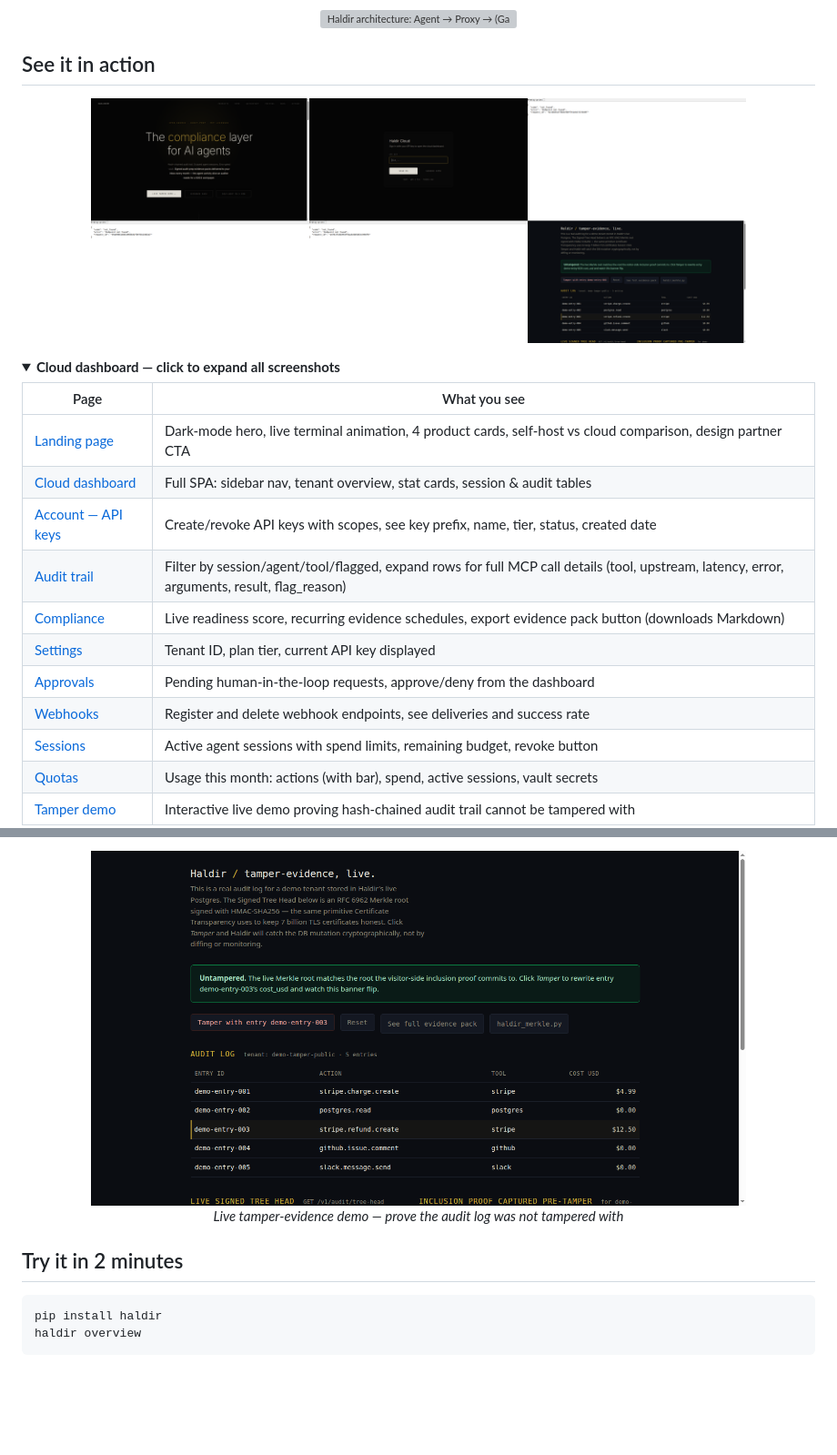
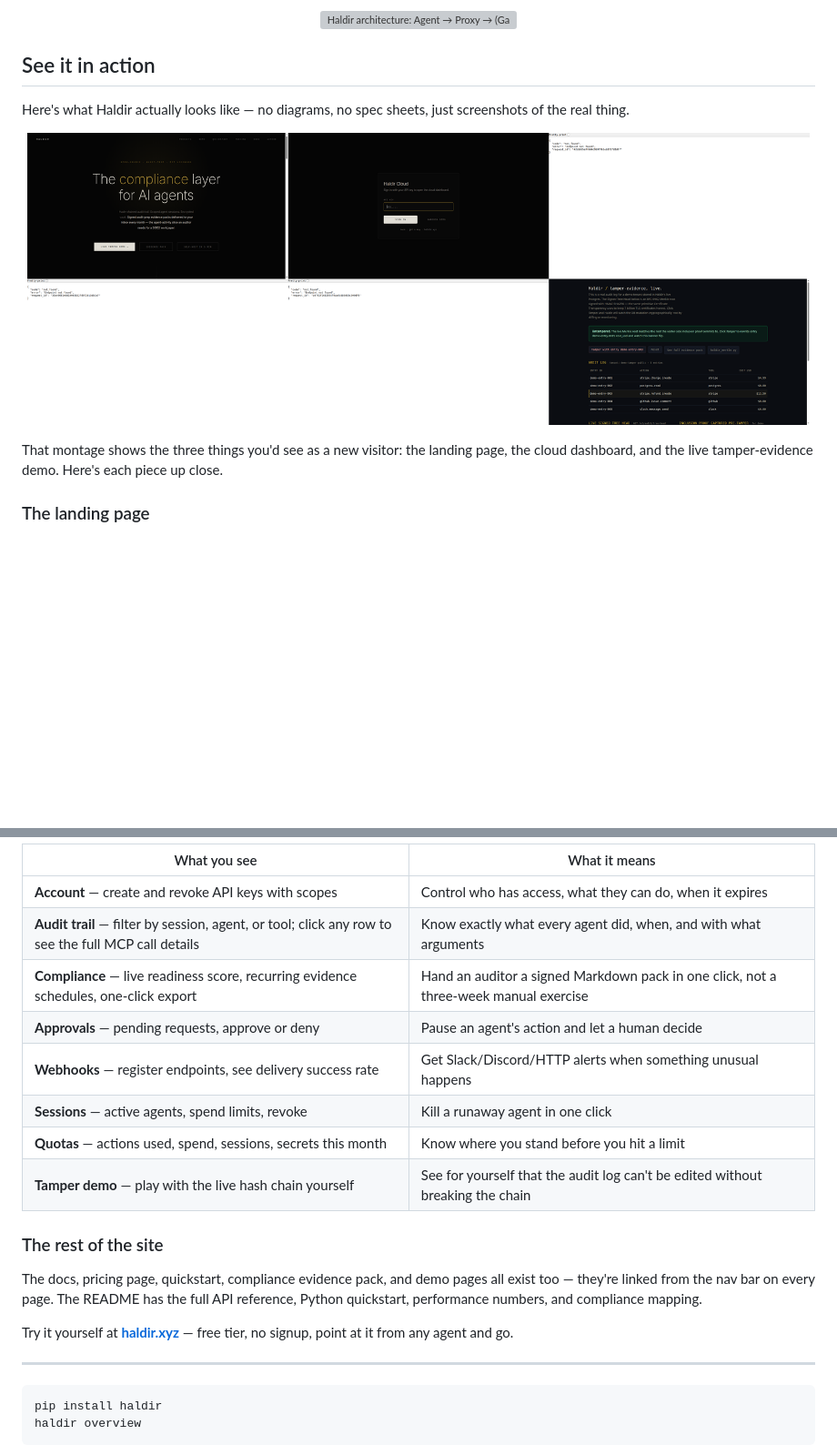
Before and after one commit to ExposureGuard/haldir, a Markdown page: README.md, 2 parts joined by grey strips. Shown at 91% size. GitHub-like rendering; folded sections open; blank space fills up the shorter version; grey boxes are pictures that could not be loaded.

````diff
--- a/README.md
+++ b/README.md
@@ -35,24 +35,13 @@ MIT licensed. Self-host or use our cloud.
 
 ## See it in action
 
+Here's what Haldir actually looks like — no diagrams, no spec sheets, just screenshots of the real thing.
+
 <p align="center">
-  <img src="demo/hero_montage.png" alt="Haldir in action: landing page, cloud dashboard, tamper demo" width="720">
+  <img src="demo/hero_montage.png" alt="Haldir: landing page, cloud dashboard, tamper demo" width="860">
 </p>
 
-<details>
-<summary><strong>Cloud dashboard — click to expand all screenshots</strong></summary>
+That montage shows the three things you'd see as a new visitor: the landing page, the cloud dashboard, and the live tamper-evidence demo. Here's each piece up close.
 
-| Page | What you see |
-|------|-------------|
-| [Landing page](demo/screenshots/01_landing.png) | Dark-mode hero, live terminal animation, 4 product cards, self-host vs cloud comparison, design partner CTA |
-| [Cloud dashboard](demo/screenshots/04_cloud_overview.png) | Full SPA: sidebar nav, tenant overview, stat cards, session & audit tables |
-| [Account — API keys](demo/screenshots/05_cloud_account.png) | Create/revoke API keys with scopes, see key prefix, name, tier, status, created date |
-| [Audit trail](demo/screenshots/06_cloud_audit.png) | Filter by session/agent/tool/flagged, expand rows for full MCP call details (tool, upstream, latency, error, arguments, result, flag_reason) |
-| [Compliance](demo/screenshots/07_cloud_compliance.png) | Live readiness score, recurring evidence schedules, export evidence pack button (downloads Markdown) |
-| [Settings](demo/screenshots/08_cloud_settings.png) | Tenant ID, plan tier, current API key displayed |
-| [Approvals](demo/screenshots/09_cloud_approvals.png) | Pending human-in-the-loop requests, approve/deny from the dashboard |
-| [Webhooks](demo/screenshots/10_cloud_webhooks.png) | Register and delete webhook endpoints, see deliveries and success rate |
-| [Sessions](demo/screenshots/11_cloud_sessions.png) | Active agent sessions with spend limits, remaining budget, revoke button |
-| [Quotas](demo/screenshots/12_cloud_quotas.png) | Usage this month: actions (with bar), spend, active sessions, vault secrets |
-| [Tamper demo](demo/screenshots/13_tamper_demo.png) | Interactive live demo proving hash-chained audit trail cannot be tampered with |
+### The landing page
 
@@ -91,13 +79,22 @@ MIT licensed. Self-host or use our cloud.
 
-<div align="center">
-  <img src="demo/screenshots/13_tamper_demo.png" alt="Tamper-evidence live demo" width="720"><br>
-  <i>Live tamper-evidence demo — prove the audit log was not tampered with</i>
-</div>
+| What you see | What it means |
+|---|---|
+| **Account** — create and revoke API keys with scopes | Control who has access, what they can do, when it expires |
+| **Audit trail** — filter by session, agent, or tool; click any row to see the full MCP call details | Know exactly what every agent did, when, and with what arguments |
+| **Compliance** — live readiness score, recurring evidence schedules, one-click export | Hand an auditor a signed Markdown pack in one click, not a three-week manual exercise |
+| **Approvals** — pending requests, approve or deny | Pause an agent's action and let a human decide |
+| **Webhooks** — register endpoints, see delivery success rate | Get Slack/Discord/HTTP alerts when something unusual happens |
+| **Sessions** — active agents, spend limits, revoke | Kill a runaway agent in one click |
+| **Quotas** — actions used, spend, sessions, secrets this month | Know where you stand before you hit a limit |
+| **Tamper demo** — play with the live hash chain yourself | See for yourself that the audit log can't be edited without breaking the chain |
 
-</details>
+### The rest of the site
 
-## Try it in 2 minutes
+The docs, pricing page, quickstart, compliance evidence pack, and demo pages all exist too — they're linked from the nav bar on every page. The README has the full API reference, Python quickstart, performance numbers, and compliance mapping.
 
+Try it yourself at **[haldir.xyz](https://haldir.xyz)** — free tier, no signup, point at it from any agent and go.
+
+---
 ```bash
 pip install haldir
 haldir overview
````
Also changed, not shown: other parts of README.md (+22 -23 lines).
